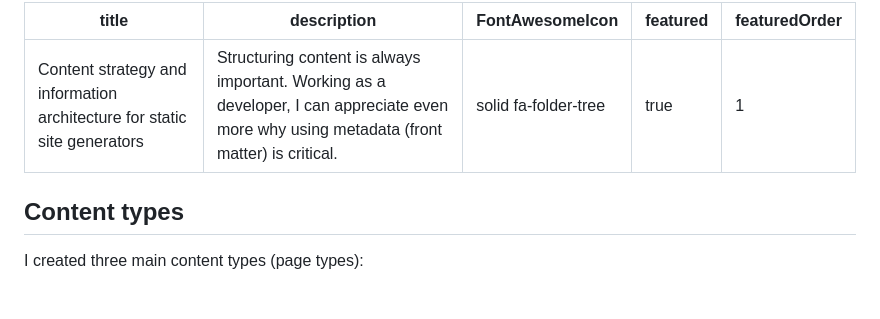
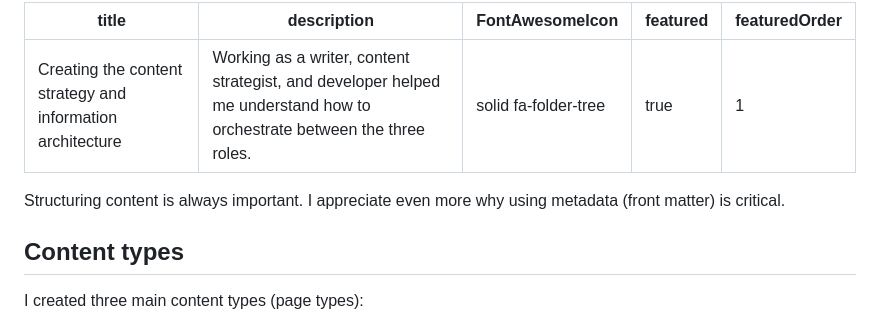
Before and after one commit to emdashdrupal/11ty-working, a Markdown page: content/static-site-transformation/content-strategy-for-ssgs.md, the part around the change. Rendered like a GitHub page; blank space fills up the shorter version.

```diff
--- a/content/static-site-transformation/content-strategy-for-ssgs.md
+++ b/content/static-site-transformation/content-strategy-for-ssgs.md
@@ -1,11 +1,12 @@
 ---
-title : Content strategy and information architecture for static site generators
-description: Structuring content is always important. Working as a developer, I can appreciate even more why using metadata (front matter) is critical.
+title : Creating the content strategy and information architecture
+description:  Working as a writer, content strategist, and developer helped me understand how to orchestrate between the three roles.
 FontAwesomeIcon: solid fa-folder-tree
 featured: true
 featuredOrder: 1
 ---
 
+Structuring content is always important. I appreciate even more why using metadata (front matter) is critical.
 ## Content types
 
 I created three main content types (page types):
```
Also changed, not shown: content/static-site-transformation/diagrams.md (+2 -2 lines), content/static-site-transformation/why.md (+1 -1 lines), assets/images/11ty-architecture-reality.png (added), assets/images/11ty-architecture.png (added).
